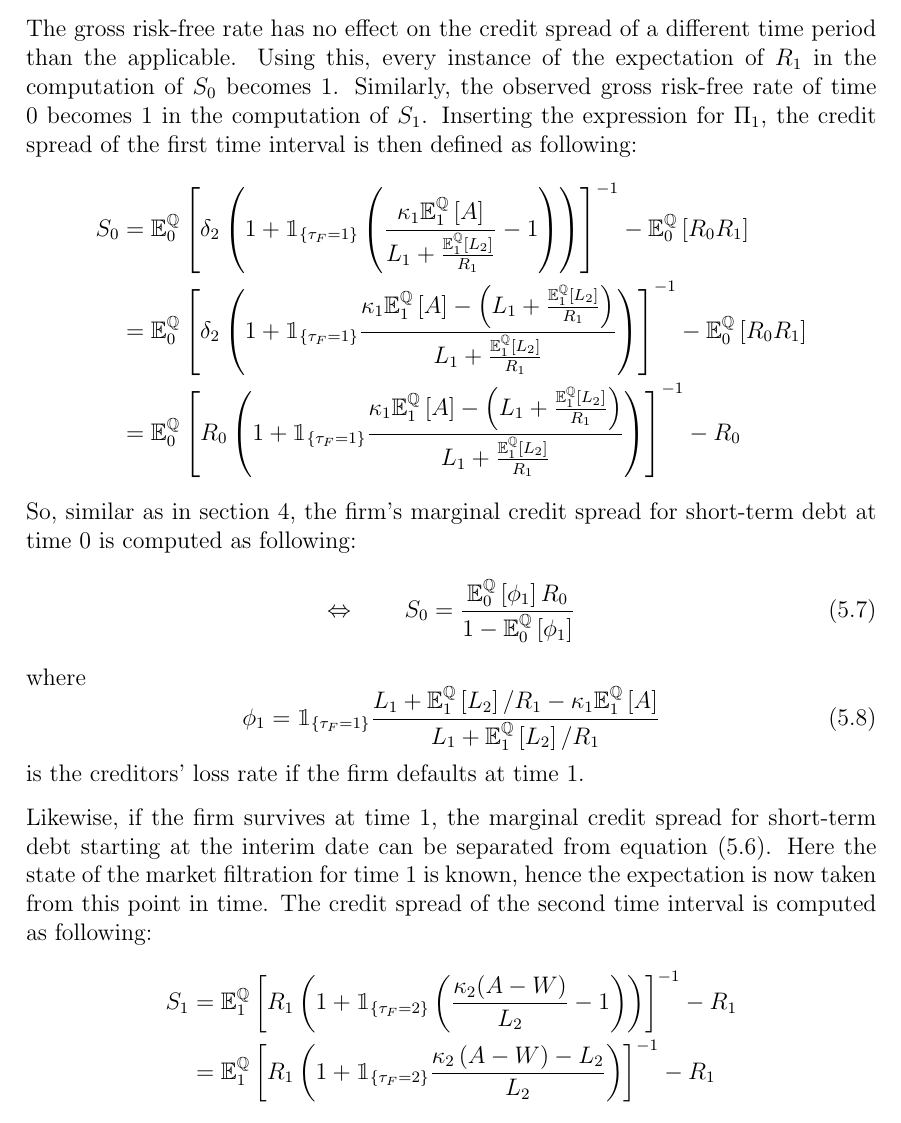
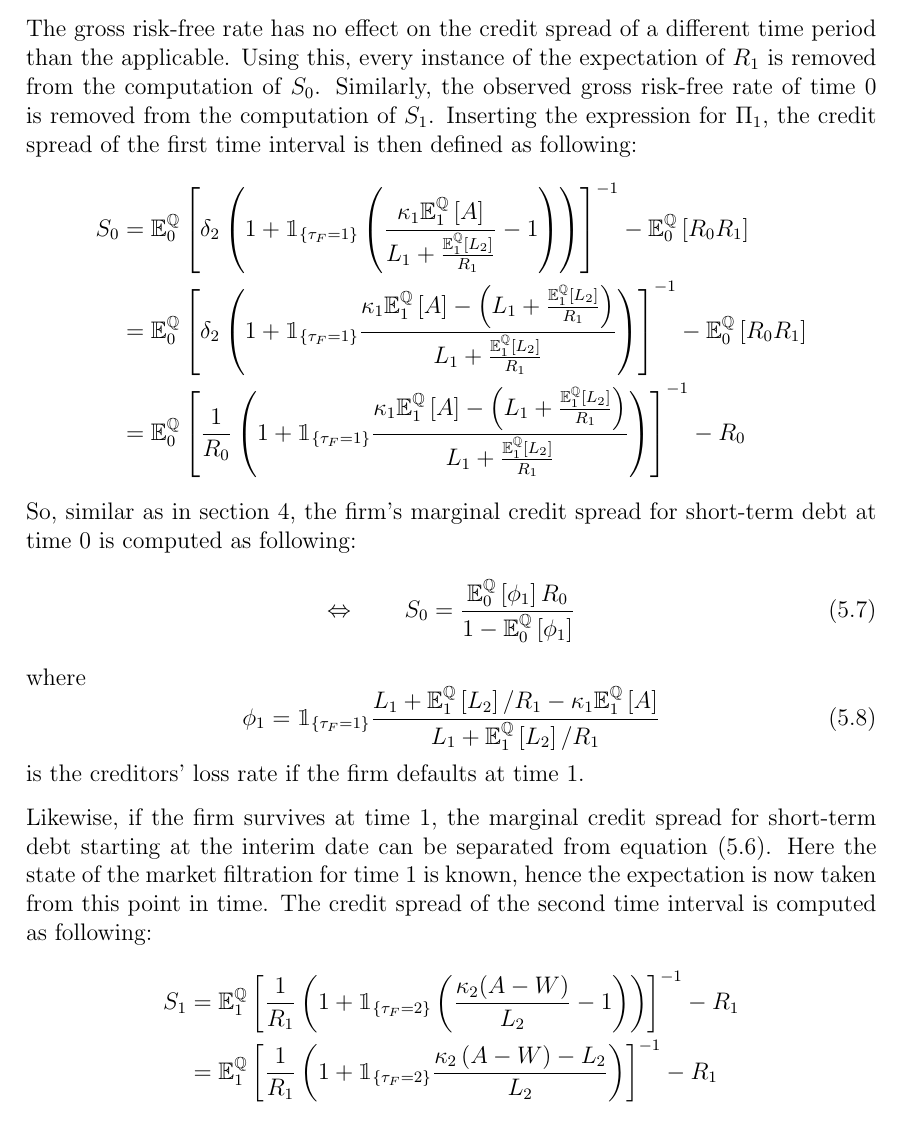
Before and after one commit to sebastianbaltser/master-thesis, a LaTeX thesis (thesis/main.tex, which reads thesis/content/body-matter/swap-contract/valuation-framework.tex): part of page 57 of 59, cut so that both start at the same text. Compiled offline with pdfLaTeX.

Commit message:
Fix equations

```diff
--- a/thesis/content/body-matter/swap-contract/valuation-framework.tex
+++ b/thesis/content/body-matter/swap-contract/valuation-framework.tex
@@ -193,8 +193,8 @@
         This will define an expression for both $S_0$ and $S_1$.
         \\
         The gross risk-free rate has no effect on the credit spread of a different time period than the applicable.
-        Using this, every instance of the expectation of $R_1$ in the computation of $S_0$ becomes 1.
-        Similarly, the observed gross risk-free rate of time 0 becomes 1 in the computation of $S_1$.
+        Using this, every instance of the expectation of $R_1$ is removed from the computation of $S_0$.
+        Similarly, the observed gross risk-free rate of time 0 is removed from the computation of $S_1$.
         Inserting the expression for $\Pi_1$, the credit spread of the first time interval is then defined as following:
         \begin{align}
             S_0 &=
@@ -224,7 +224,7 @@
             \\
             &=
             \mathbb{E}_{0}^{\rnmeasure}\left[
-                R_0 \left(
+                \frac{1}{R_0} \left(
                     1
                     + \mathbbm{1}_{\{\tau_{F} = 1\}}
                     \frac{
@@ -264,7 +264,7 @@
         \begin{align}
             S_1 &=
             \mathbb{E}_{1}^{\rnmeasure}\left[
-                R_1 \left(
+                \frac{1}{R_1} \left(
                     1
                     + \mathbbm{1}_{\{\tau_{F} = 2\}}\left(
                         \frac{\kappa_2 (A-W)}{L_2} - 1
@@ -275,7 +275,7 @@
             \\
             &=
             \mathbb{E}_{1}^{\rnmeasure}\left[
-                R_1 \left(
+                \frac{1}{R_1} \left(
                     1
                     + \mathbbm{1}_{\{\tau_{F} = 2\}}
                     \frac{
```
